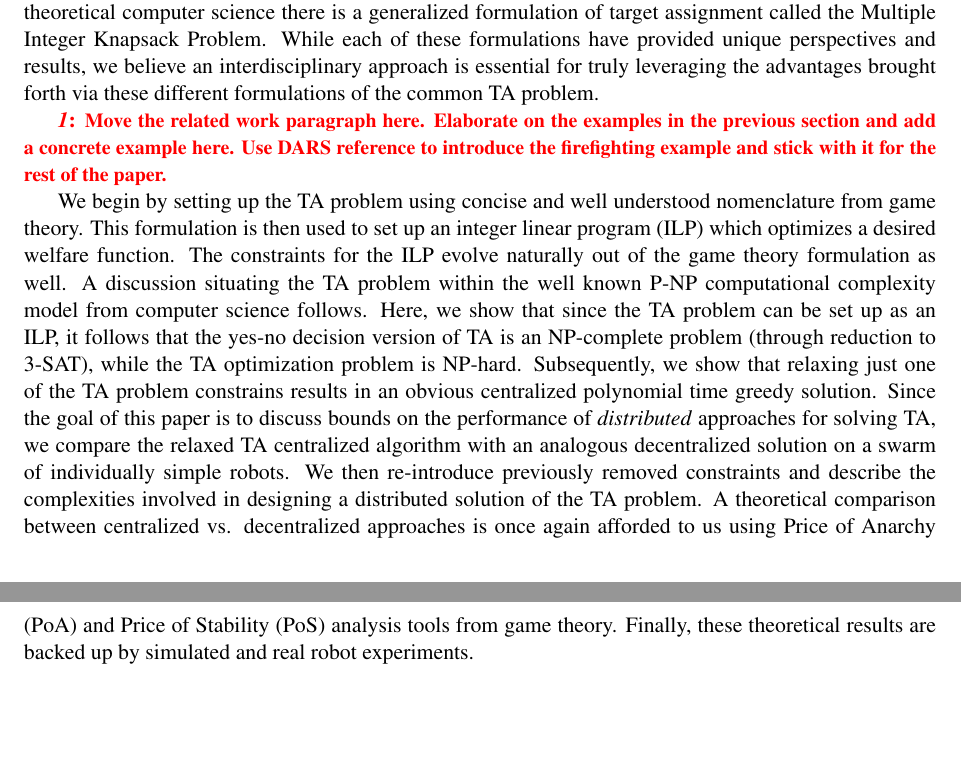
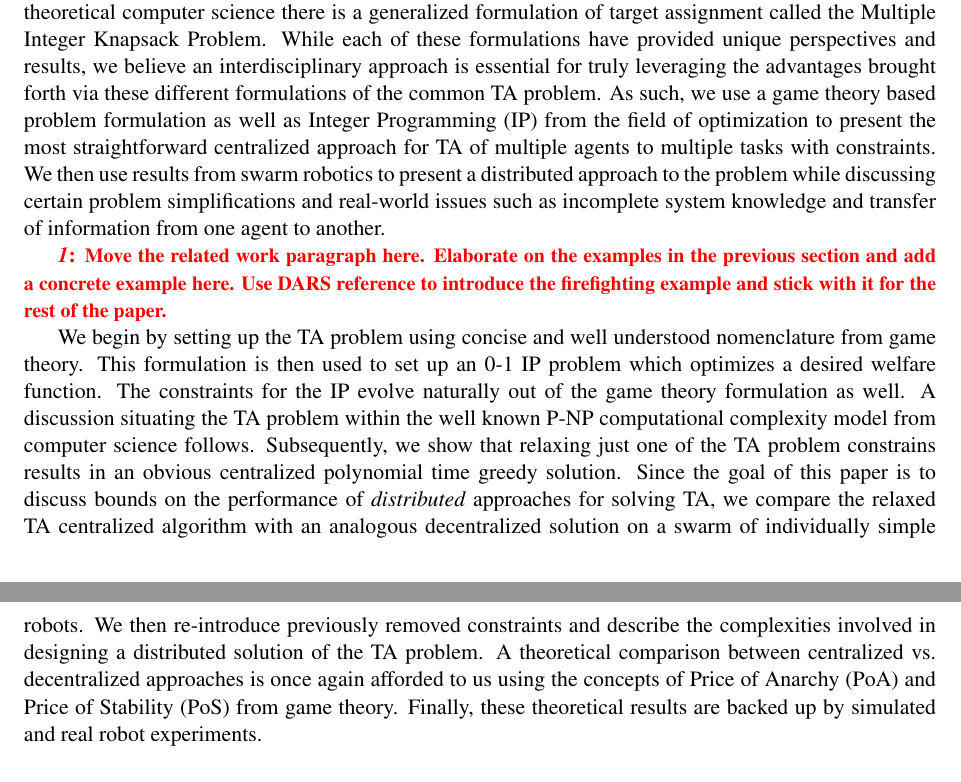
Before and after one commit to akanakia/TargetAssignment, a LaTeX paper (main.tex): two parts of pages 1 and 2 of 5, joined at a grey line, cut so that both start at the same text, the shorter picture padded with empty space. Compiled offline with pdfLaTeX.

Commit message:
commit from lab.

```diff
--- a/main.tex
+++ b/main.tex
@@ -142,11 +142,11 @@ Target assignment is a well studied problem in the fields of game theory and opt
 
 %%%%%%%%%%%%%%%%%%%%%%%%%%%%%%%%%%%%%%%%%%%%%%%%%%%%%%%%%%%%%%%%%%%%%%%%%%%%%%%%
 \section{Introduction}
-The problem of target assignment (TA) is ubiquitous in different fields of research. In game theory, this problem is referred to as the Vehicle-Target Assignment problem. It is often called Task Allocation or Task Assignment in the field of robotics, specifically, swarm robotics and multi-agent systems. An equivalent problem is studied by ethologists to model division of labor in social insect colonies. In theoretical computer science there is a generalized formulation of target assignment called the Multiple Integer Knapsack Problem. While each of these formulations have provided unique perspectives and results, we believe an interdisciplinary approach is essential for truly leveraging the advantages brought forth via these different formulations of the common TA problem.
+The problem of target assignment (TA) is ubiquitous in different fields of research. In game theory, this problem is referred to as the Vehicle-Target Assignment problem. It is often called Task Allocation or Task Assignment in the field of robotics, specifically, swarm robotics and multi-agent systems. An equivalent problem is studied by ethologists to model division of labor in social insect colonies. In theoretical computer science there is a generalized formulation of target assignment called the Multiple Integer Knapsack Problem. While each of these formulations have provided unique perspectives and results, we believe an interdisciplinary approach is essential for truly leveraging the advantages brought forth via these different formulations of the common TA problem. As such, we use a game theory based problem formulation as well as Integer Programming (IP) from the field of optimization to present the most straightforward centralized approach for TA of multiple agents to multiple tasks with constraints. We then use results from swarm robotics to present a distributed approach to the problem while discussing certain problem simplifications and real-world issues such as incomplete system knowledge and transfer of information from one agent to another.
 
 \mycomment{Move the related work paragraph here. Elaborate on the examples in the previous section and add a concrete example here. Use DARS reference to introduce the firefighting example and stick with it for the rest of the paper.}
 
-We begin by setting up the TA problem using concise and well understood nomenclature from game theory. This formulation is then used to set up an integer linear program (ILP) which optimizes a desired welfare function. The constraints for the ILP evolve naturally out of the game theory formulation as well. A discussion situating the TA problem within the well known P-NP computational complexity model from computer science follows. Here, we show that since the TA problem can be set up as an ILP, it follows that the yes-no decision version of TA is an NP-complete problem (through reduction to 3-SAT), while the TA optimization problem is NP-hard. Subsequently, we show that relaxing just one of the TA problem constrains results in an obvious centralized polynomial time greedy solution. Since the goal of this paper is to discuss bounds on the performance of \emph{distributed} approaches for solving TA, we compare the relaxed TA centralized algorithm with an analogous decentralized solution on a swarm of individually simple robots. We then re-introduce previously removed constraints and describe the complexities involved in designing a distributed solution of the TA problem. A theoretical comparison between centralized vs. decentralized approaches is once again afforded to us using Price of Anarchy (PoA) and Price of Stability (PoS) analysis tools from game theory. Finally, these theoretical results are backed up by simulated and real robot experiments.
+We begin by setting up the TA problem using concise and well understood nomenclature from game theory. This formulation is then used to set up an 0-1 IP problem which optimizes a desired welfare function. The constraints for the IP evolve naturally out of the game theory formulation as well. A discussion situating the TA problem within the well known P-NP computational complexity model from computer science follows. Subsequently, we show that relaxing just one of the TA problem constrains results in an obvious centralized polynomial time greedy solution. Since the goal of this paper is to discuss bounds on the performance of \emph{distributed} approaches for solving TA, we compare the relaxed TA centralized algorithm with an analogous decentralized solution on a swarm of individually simple robots. We then re-introduce previously removed constraints and describe the complexities involved in designing a distributed solution of the TA problem. A theoretical comparison between centralized vs. decentralized approaches is once again afforded to us using the concepts of Price of Anarchy (PoA) and Price of Stability (PoS) from game theory. Finally, these theoretical results are backed up by simulated and real robot experiments.
 
 
 %%%%%%%%%%%%%%%%%%%%%%%%%%%%%%%%%%%%%%%%%%%%%%%%%%%%%%%%%%%%%%%%%%%%%%%%%%%%%%%%
```
